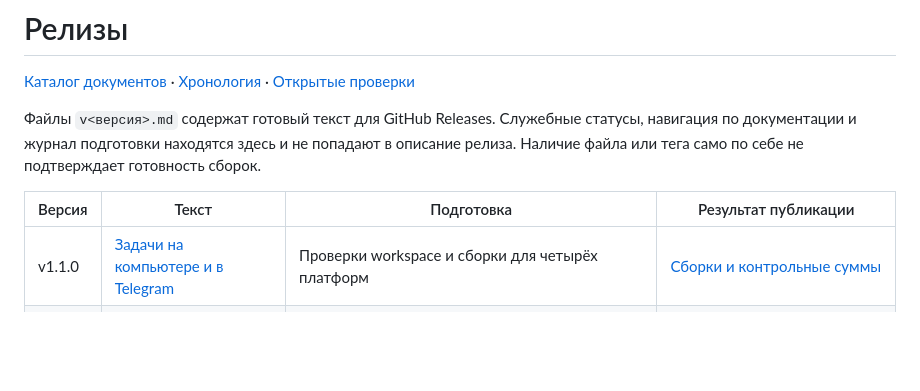
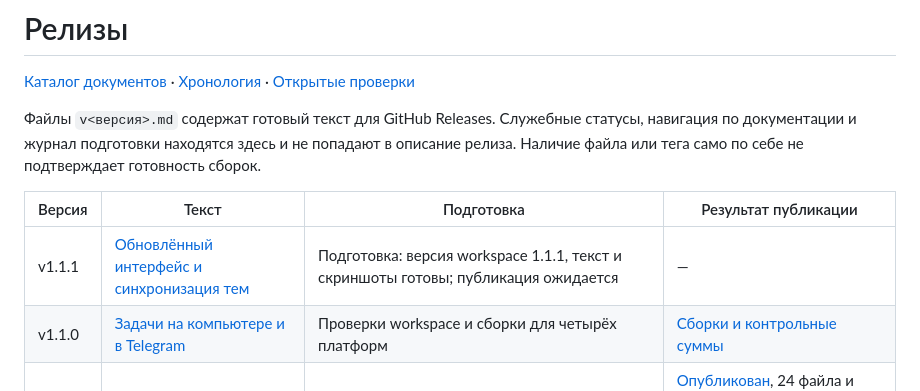
Before and after one commit to aprazdnikov/agent-hub-rs, a Markdown page: docs/releases/README.md, the part around the change. GitHub-like rendering; blank space fills up the shorter version.

```diff
--- a/docs/releases/README.md
+++ b/docs/releases/README.md
@@ -8,6 +8,7 @@
 
 | Версия | Текст | Подготовка | Результат публикации |
 |---|---|---|---|
+| v1.1.1 | [Обновлённый интерфейс и синхронизация тем](v1.1.1.md) | Подготовка: версия workspace 1.1.1, текст и скриншоты готовы; публикация ожидается | — |
 | v1.1.0 | [Задачи на компьютере и в Telegram](v1.1.0.md) | Проверки workspace и сборки для четырёх платформ | [Сборки и контрольные суммы](https://github.com/aprazdnikov/agent-hub-rs/releases/tag/v1.1.0) |
 | v1.0.0 | [Общая память проекта](v1.0.0.md) | Релизный коммит `e577805`, [CI — 6/6 PASS](https://github.com/aprazdnikov/agent-hub-rs/actions/runs/44894626289) | [Опубликован](https://github.com/aprazdnikov/agent-hub-rs/releases/tag/v1.0.0), 24 файла и SHA-256 проверены; [Release — PASS](https://github.com/aprazdnikov/agent-hub-rs/actions/runs/44895372407) |
 | v0.11.0 | [Одобрения Hermes](v0.11.0.md) | 2026-11-10: пользователь согласовал минорный выпуск; коммит `5627d16`, аннотированный тег `v0.11.0` | [Опубликован](https://github.com/aprazdnikov/agent-hub-rs/releases/tag/v0.11.0): 24 файла; [Release — PASS](https://github.com/aprazdnikov/agent-hub-rs/actions/runs/42825506765) |
```
Also changed, not shown: README.md (+11 -11 lines), docs/releases/v1.1.1.md (added, +60 -0 lines), site/screenshots/inbox.png, site/screenshots/task-chat.png, 3 other files.
